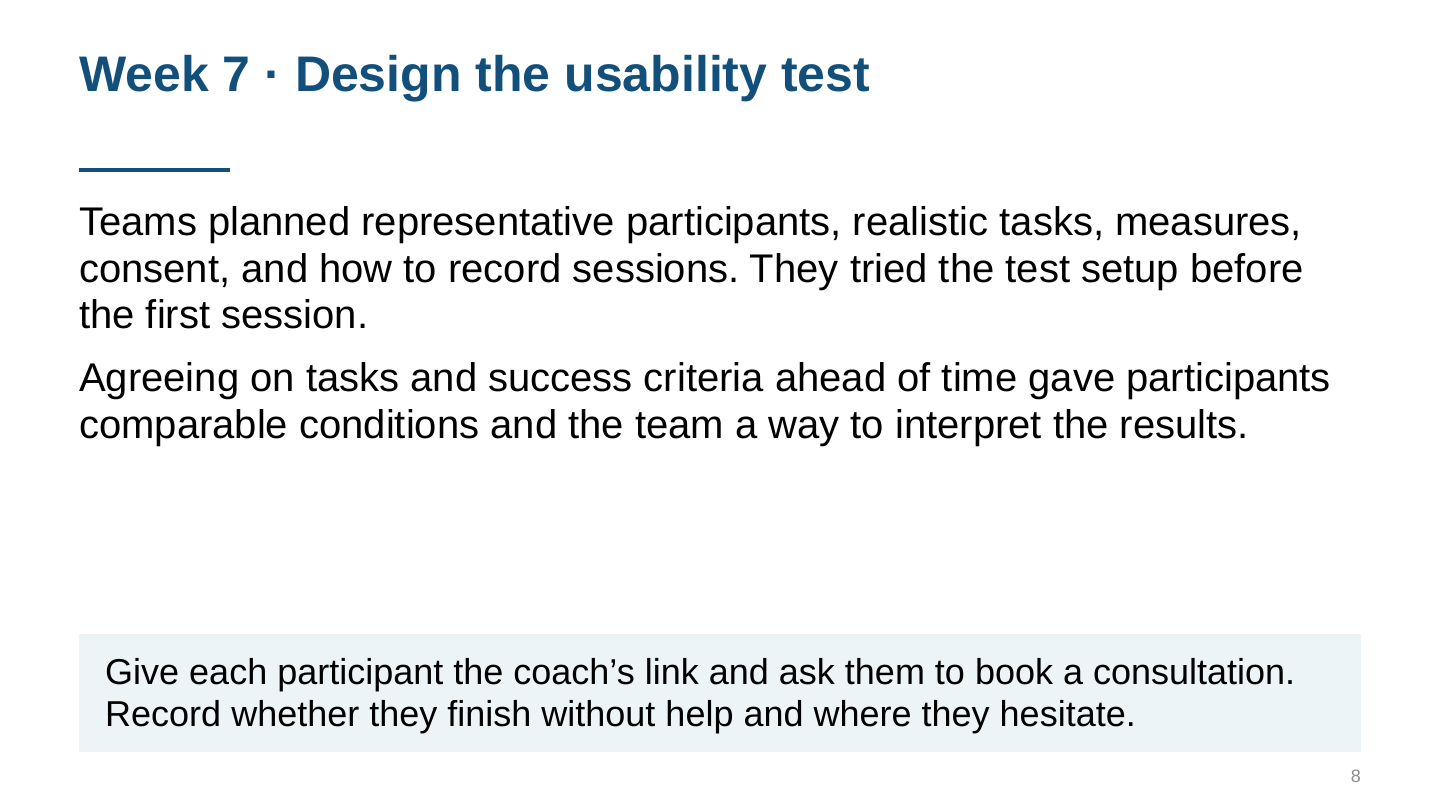
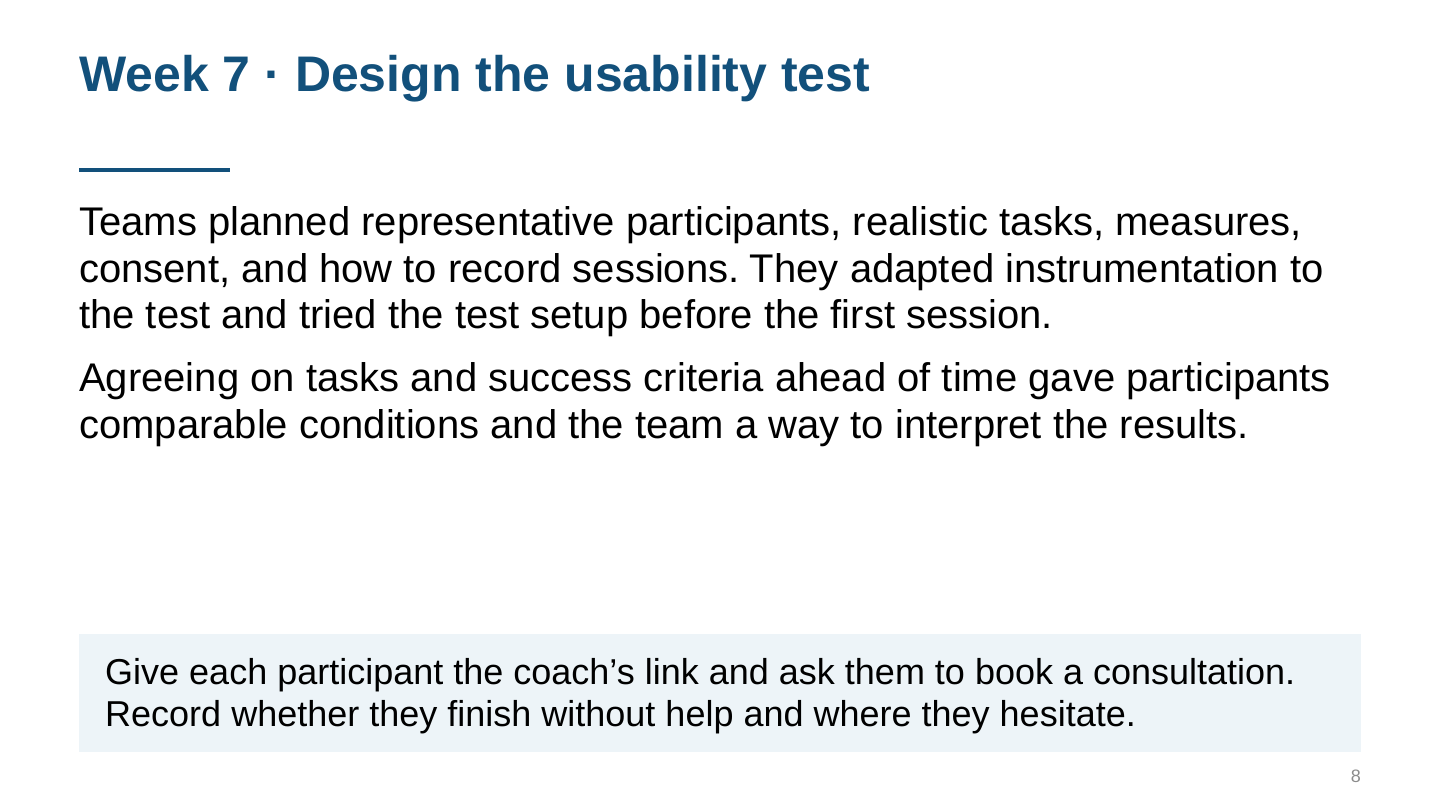
Before and after one commit to inno-itpd/itpd, a Typst document (lectures/lecture-10.typ): page 8 of 16. Compiled offline with Typst 0.15.

Commit message:
fix(l10): mention instrumentation

```diff
--- a/lectures/lecture-10.typ
+++ b/lectures/lecture-10.typ
@@ -115,7 +115,7 @@
 )
 
 #week(7, "Design the usability test",
-  [Teams planned representative participants, realistic tasks, measures, consent, and how to record sessions. They tried the test setup before the first session.],
+  [Teams planned representative participants, realistic tasks, measures, consent, and how to record sessions. They adapted instrumentation to the test and tried the test setup before the first session.],
   [Agreeing on tasks and success criteria ahead of time gave participants comparable conditions and the team a way to interpret the results.],
   [Give each participant the coach’s link and ask them to book a consultation. Record whether they finish without help and where they hesitate.],
 )
```
